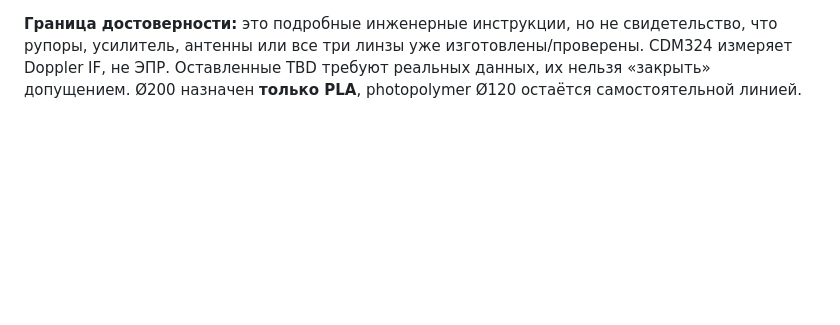
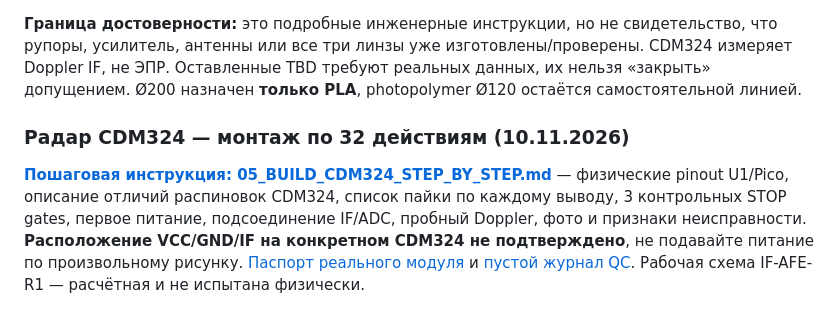
Before and after one commit to dikobrazuka/linza, a Markdown page: README.md, the part around the change. GitHub-like rendering; blank space fills up the shorter version.

Commit message:
docs: link detailed 32-action CDM324 wiring and actual pinout gate

```diff
--- a/README.md
+++ b/README.md
@@ -278,3 +278,8 @@ Tests cover:
 | Шаблоны протоколов, фото, измерений, QC | [experiment/RUN_LOG_TEMPLATES.md](experiment/RUN_LOG_TEMPLATES.md) |
 
 **Граница достоверности:** это подробные инженерные инструкции, но не свидетельство, что рупоры, усилитель, антенны или все три линзы уже изготовлены/проверены. CDM324 измеряет Doppler IF, не ЭПР. Оставленные TBD требуют реальных данных, их нельзя «закрыть» допущением. Ø200 назначен **только PLA**, photopolymer Ø120 остаётся самостоятельной линией.
+
+
+### Радар CDM324 — монтаж по 32 действиям (10.11.2026)
+
+**[Пошаговая инструкция: 05_BUILD_CDM324_STEP_BY_STEP.md](electronics/05_BUILD_CDM324_STEP_BY_STEP.md)** — физические pinout U1/Pico, описание отличий распиновок CDM324, список пайки по каждому выводу, 3 контрольных STOP gates, первое питание, подсоединение IF/ADC, пробный Doppler, фото и признаки неисправности. **Расположение VCC/GND/IF на конкретном CDM324 не подтверждено**, не подавайте питание по произвольному рисунку. [Паспорт реального модуля](electronics/RADAR_PINOUT_CARD_TEMPLATE.md) и [пустой журнал QC](electronics/06_WIRING_AND_POWER_QC.csv). Рабочая схема IF-AFE-R1 — расчётная и не испытана физически.
```
